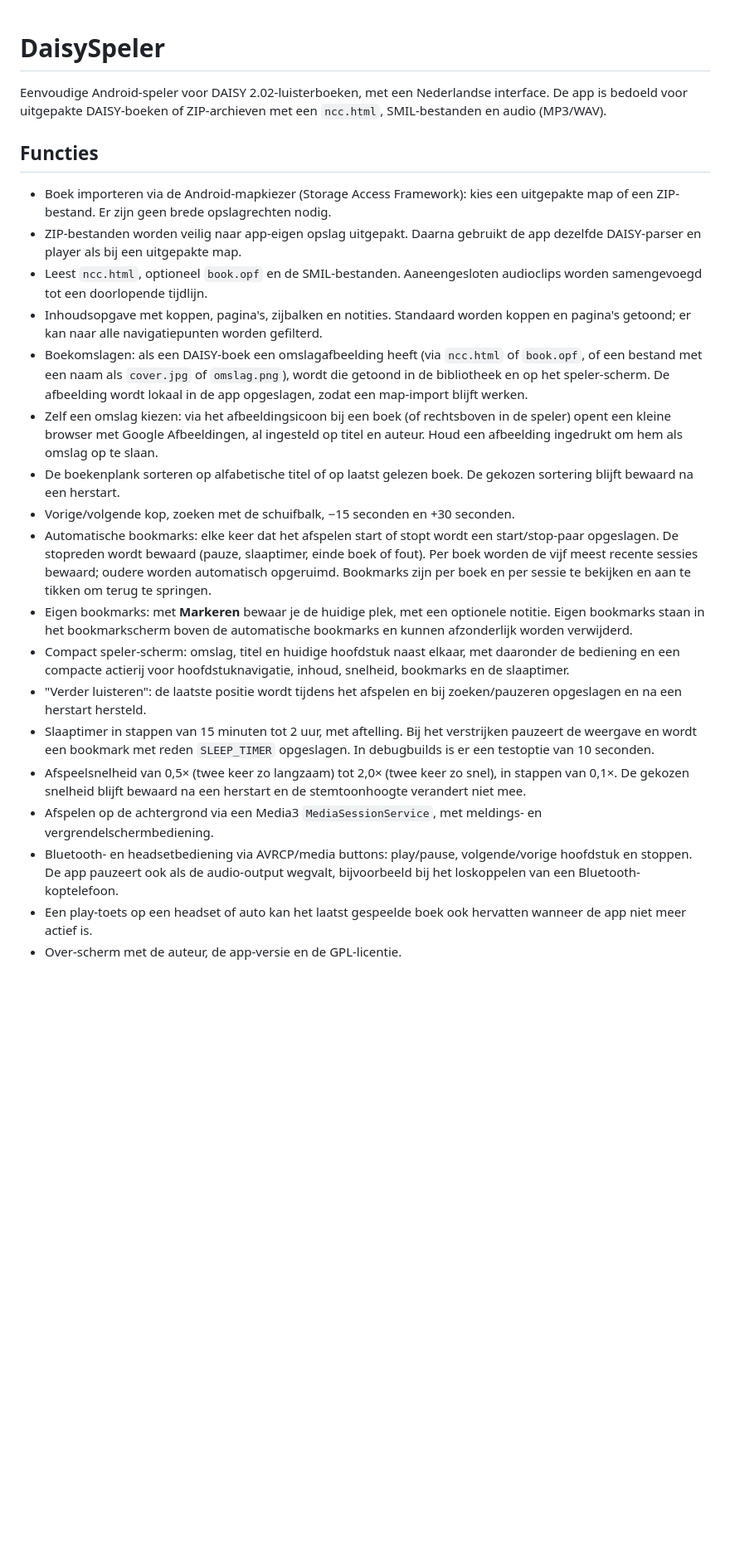
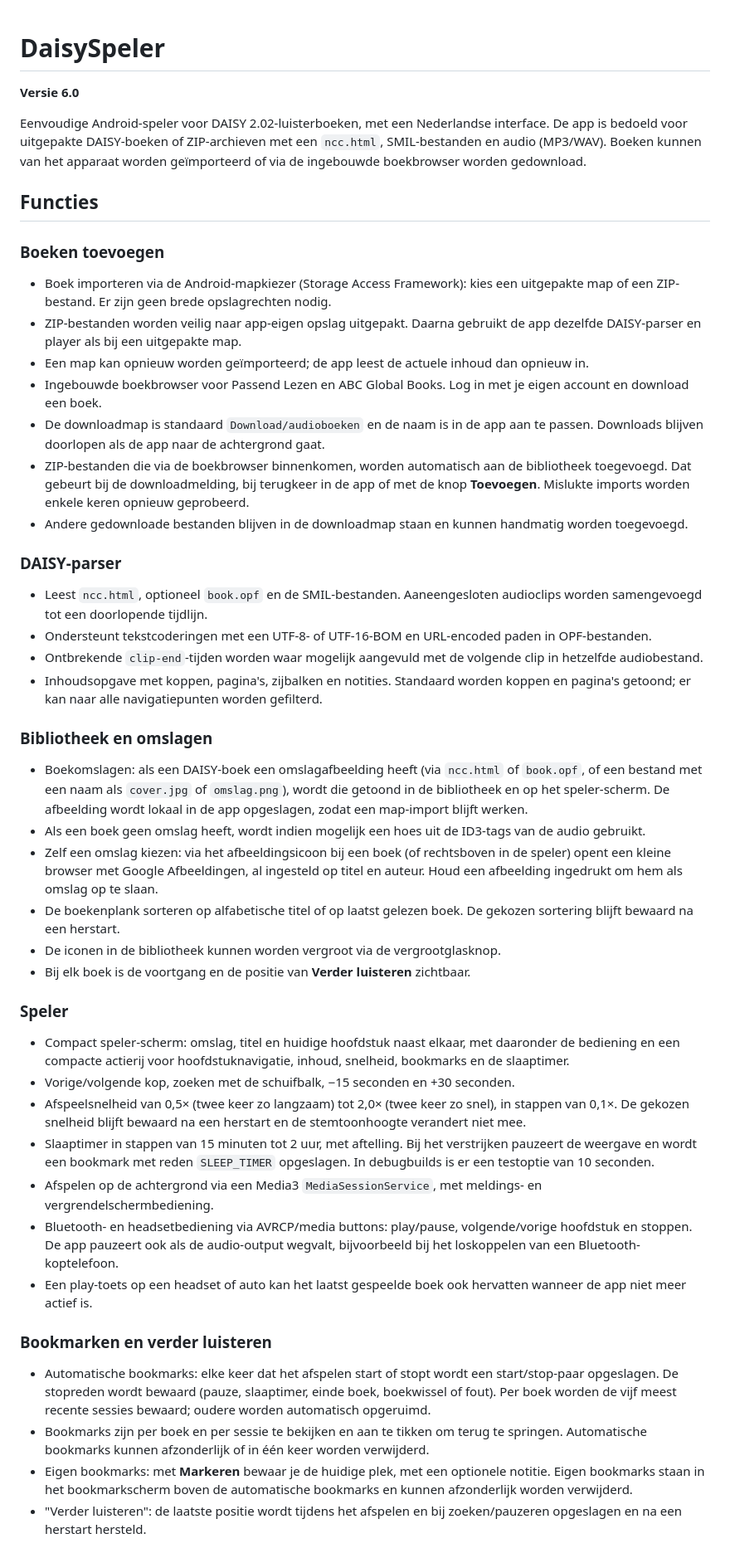
Before and after one commit to simondewaal1980/DaisySpeler, a Markdown page: README.md, the part around one of its changes. Shown at 83% size. Drawn GitHub-style; blank space fills up the shorter version.

Commit message:
Werk README bij voor versie 6.0

```diff
--- a/README.md
+++ b/README.md
@@ -1,49 +1,74 @@
 # DaisySpeler
+
+**Versie 6.0**
 
 Eenvoudige Android-speler voor DAISY 2.02-luisterboeken, met een Nederlandse
 interface. De app is bedoeld voor uitgepakte DAISY-boeken of ZIP-archieven met
-een `ncc.html`, SMIL-bestanden en audio (MP3/WAV).
+een `ncc.html`, SMIL-bestanden en audio (MP3/WAV). Boeken kunnen van het
+apparaat worden geïmporteerd of via de ingebouwde boekbrowser worden
+gedownload.
 
 ## Functies
+
+### Boeken toevoegen
 
 - Boek importeren via de Android-mapkiezer (Storage Access Framework): kies een
   uitgepakte map of een ZIP-bestand. Er zijn geen brede opslagrechten nodig.
 - ZIP-bestanden worden veilig naar app-eigen opslag uitgepakt. Daarna gebruikt de
   app dezelfde DAISY-parser en player als bij een uitgepakte map.
+- Een map kan opnieuw worden geïmporteerd; de app leest de actuele inhoud dan
+  opnieuw in.
+- Ingebouwde boekbrowser voor Passend Lezen en ABC Global Books. Log in met je
+  eigen account en download een boek.
+- De downloadmap is standaard `Download/audioboeken` en de naam is in de app aan
+  te passen. Downloads blijven doorlopen als de app naar de achtergrond gaat.
+- ZIP-bestanden die via de boekbrowser binnenkomen, worden automatisch aan de
+  bibliotheek toegevoegd. Dat gebeurt bij de downloadmelding, bij terugkeer in de
+  app of met de knop **Toevoegen**. Mislukte imports worden enkele keren opnieuw
+  geprobeerd.
+- Andere gedownloade bestanden blijven in de downloadmap staan en kunnen
+  handmatig worden toegevoegd.
+
+### DAISY-parser
+
 - Leest `ncc.html`, optioneel `book.opf` en de SMIL-bestanden. Aaneengesloten
   audioclips worden samengevoegd tot een doorlopende tijdlijn.
+- Ondersteunt tekstcoderingen met een UTF-8- of UTF-16-BOM en URL-encoded paden
+  in OPF-bestanden.
+- Ontbrekende `clip-end`-tijden worden waar mogelijk aangevuld met de volgende
+  clip in hetzelfde audiobestand.
 - Inhoudsopgave met koppen, pagina's, zijbalken en notities. Standaard worden
   koppen en pagina's getoond; er kan naar alle navigatiepunten worden gefilterd.
+
+### Bibliotheek en omslagen
+
 - Boekomslagen: als een DAISY-boek een omslagafbeelding heeft (via `ncc.html`
   of `book.opf`, of een bestand met een naam als `cover.jpg` of `omslag.png`),
   wordt die getoond in de bibliotheek en op het speler-scherm. De afbeelding
   wordt lokaal in de app opgeslagen, zodat een map-import blijft werken.
+- Als een boek geen omslag heeft, wordt indien mogelijk een hoes uit de
+  ID3-tags van de audio gebruikt.
 - Zelf een omslag kiezen: via het afbeeldingsicoon bij een boek (of rechtsboven
   in de speler) opent een kleine browser met Google Afbeeldingen, al ingesteld
   op titel en auteur. Houd een afbeelding ingedrukt om hem als omslag op te
   slaan.
 - De boekenplank sorteren op alfabetische titel of op laatst gelezen boek. De
   gekozen sortering blijft bewaard na een herstart.
-- Vorige/volgende kop, zoeken met de schuifbalk, −15 seconden en +30 seconden.
-- Automatische bookmarks: elke keer dat het afspelen start of stopt wordt een
-  start/stop-paar opgeslagen. De stopreden wordt bewaard (pauze, slaaptimer,
-  einde boek of fout). Per boek worden de vijf meest recente sessies bewaard;
-  oudere worden automatisch opgeruimd. Bookmarks zijn per boek en per sessie te
-  bekijken en aan te tikken om terug te springen.
-- Eigen bookmarks: met **Markeren** bewaar je de huidige plek, met een
-  optionele notitie. Eigen bookmarks staan in het bookmarkscherm boven de
-  automatische bookmarks en kunnen afzonderlijk worden verwijderd.
+- De iconen in de bibliotheek kunnen worden vergroot via de vergrootglasknop.
+- Bij elk boek is de voortgang en de positie van **Verder luisteren** zichtbaar.
+
+### Speler
+
 - Compact speler-scherm: omslag, titel en huidige hoofdstuk naast elkaar, met
   daaronder de bediening en een compacte actierij voor hoofdstuknavigatie,
   inhoud, snelheid, bookmarks en de slaaptimer.
-- "Verder luisteren": de laatste positie wordt tijdens het afspelen en bij
-  zoeken/pauzeren opgeslagen en na een herstart hersteld.
+- Vorige/volgende kop, zoeken met de schuifbalk, −15 seconden en +30 seconden.
+- Afspeelsnelheid van 0,5× (twee keer zo langzaam) tot 2,0× (twee keer zo snel),
+  in stappen van 0,1×. De gekozen snelheid blijft bewaard na een herstart en de
+  stemtoonhoogte verandert niet mee.
 - Slaaptimer in stappen van 15 minuten tot 2 uur, met aftelling. Bij het
   verstrijken pauzeert de weergave en wordt een bookmark met reden
   `SLEEP_TIMER` opgeslagen. In debugbuilds is er een testoptie van 10 seconden.
-- Afspeelsnelheid van 0,5× (twee keer zo langzaam) tot 2,0× (twee keer zo snel),
-  in stappen van 0,1×. De gekozen snelheid blijft bewaard na een herstart en de
-  stemtoonhoogte verandert niet mee.
 - Afspelen op de achtergrond via een Media3 `MediaSessionService`, met
   meldings- en vergrendelschermbediening.
 - Bluetooth- en headsetbediening via AVRCP/media buttons: play/pause,
@@ -51,4 +76,19 @@ een `ncc.html`, SMIL-bestanden en audio (MP3/WAV).
   wegvalt, bijvoorbeeld bij het loskoppelen van een Bluetooth-koptelefoon.
 - Een play-toets op een headset of auto kan het laatst gespeelde boek ook
   hervatten wanneer de app niet meer actief is.
-- Over-scherm met de auteur, de app-versie en de GPL-licentie.
+
+### Bookmarken en verder luisteren
+
+- Automatische bookmarks: elke keer dat het afspelen start of stopt wordt een
+  start/stop-paar opgeslagen. De stopreden wordt bewaard (pauze, slaaptimer,
+  einde boek, boekwissel of fout). Per boek worden de vijf meest recente sessies
+  bewaard; oudere worden automatisch opgeruimd.
+- Bookmarks zijn per boek en per sessie te bekijken en aan te tikken om terug te
+  springen. Automatische bookmarks kunnen afzonderlijk of in één keer worden
+  verwijderd.
+- Eigen bookmarks: met **Markeren** bewaar je de huidige plek, met een
+  optionele notitie. Eigen bookmarks staan in het bookmarkscherm boven de
+  automatische bookmarks en kunnen afzonderlijk worden verwijderd.
+- "Verder luisteren": de laatste positie wordt tijdens het afspelen en bij
+  zoeken/pauzeren opgeslagen en na een herstart hersteld.
+
```
Also changed, not shown: other parts of README.md (+27 -7 lines).
